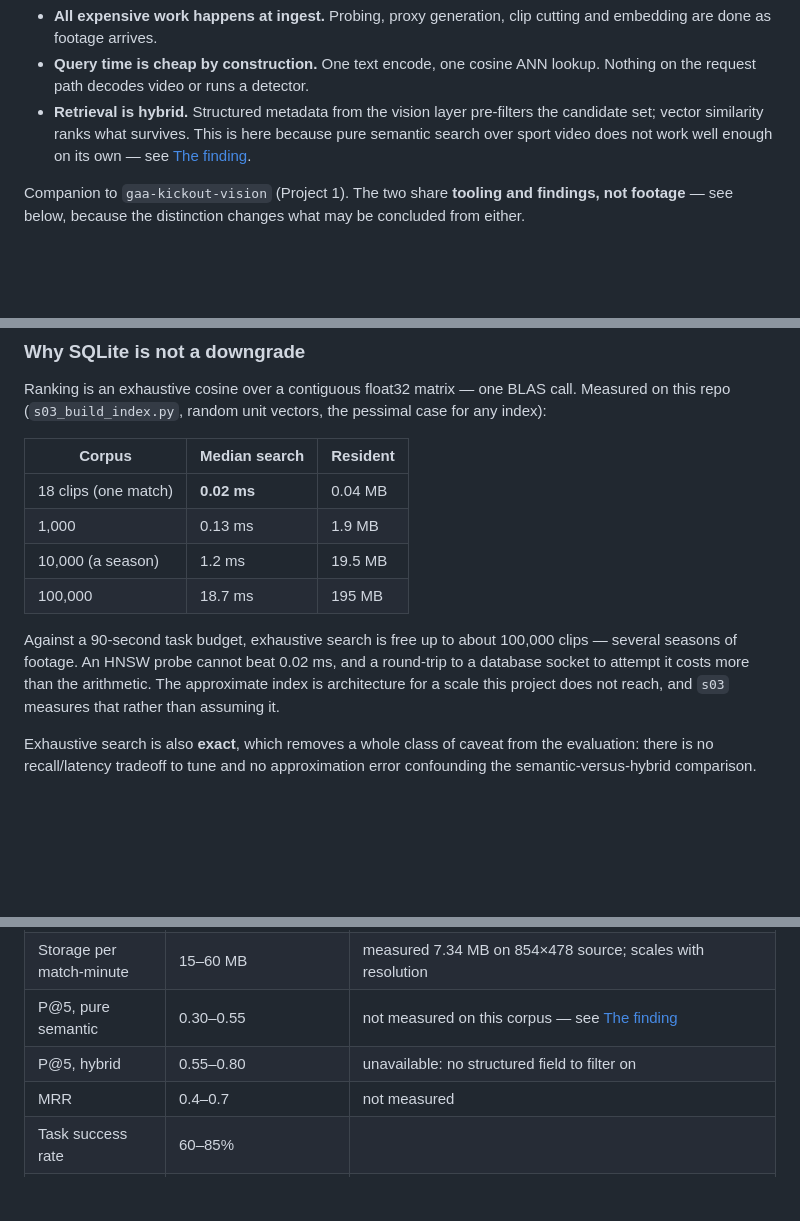
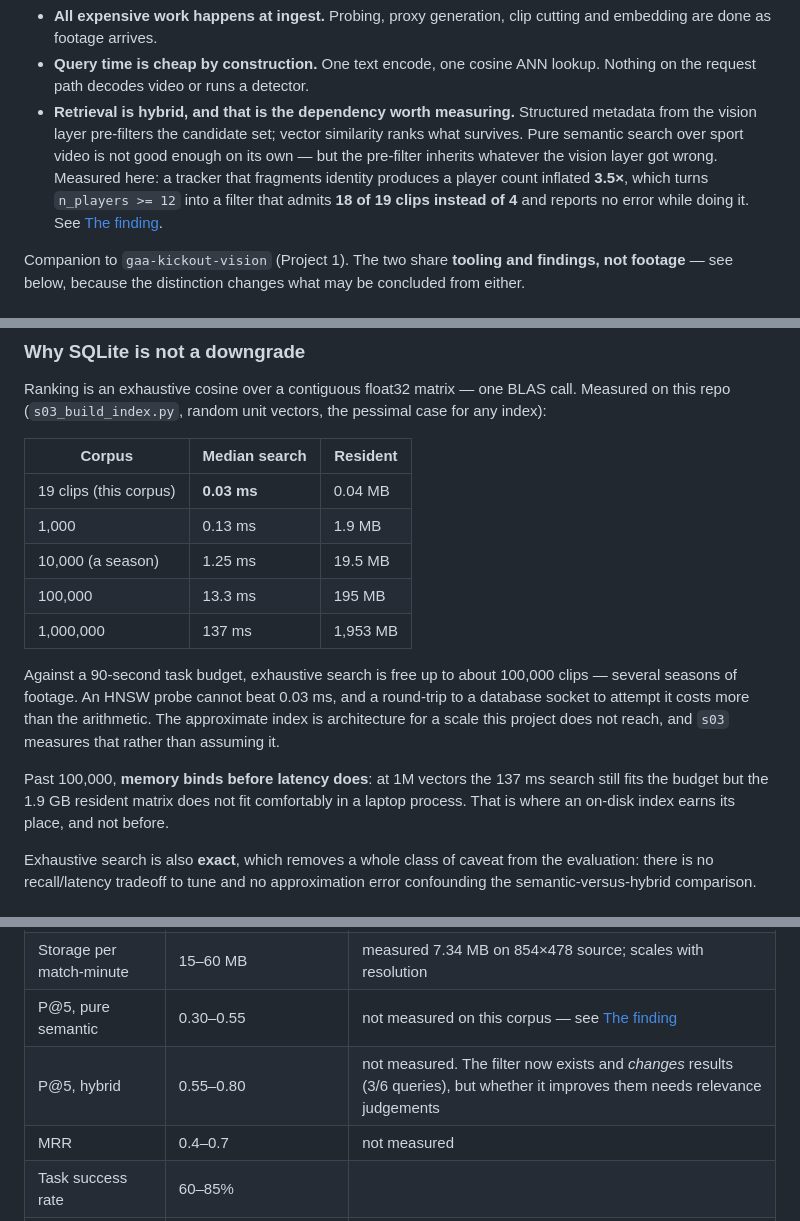
Before and after one commit to MuhammadAli-11/Gaa-video-environment, a Markdown page: README.md, 3 parts joined by grey strips. Rendered like a GitHub page; blank space fills up the shorter version.

Commit message:
Supersede the 'nothing to filter on' finding with measured metadata corruption

```diff
--- a/README.md
+++ b/README.md
@@ -12,10 +12,13 @@ here:
   and embedding are done as footage arrives.
 - **Query time is cheap by construction.** One text encode, one cosine ANN lookup.
   Nothing on the request path decodes video or runs a detector.
-- **Retrieval is hybrid.** Structured metadata from the vision layer pre-filters the
-  candidate set; vector similarity ranks what survives. This is here because pure
-  semantic search over sport video does not work well enough on its own — see
-  [The finding](#the-finding).
+- **Retrieval is hybrid, and that is the dependency worth measuring.** Structured
+  metadata from the vision layer pre-filters the candidate set; vector similarity
+  ranks what survives. Pure semantic search over sport video is not good enough on
+  its own — but the pre-filter inherits whatever the vision layer got wrong. Measured
+  here: a tracker that fragments identity produces a player count inflated **3.5×**,
+  which turns `n_players >= 12` into a filter that admits **18 of 19 clips instead of
+  4** and reports no error while doing it. See [The finding](#the-finding).
 
 Companion to `gaa-kickout-vision` (Project 1). The two share **tooling and
 findings, not footage** — see below, because the distinction changes what may be
@@ -128,16 +131,21 @@ for any index):
 
 | Corpus | Median search | Resident |
 |---|---|---|
-| 18 clips (one match) | **0.02 ms** | 0.04 MB |
+| 19 clips (this corpus) | **0.03 ms** | 0.04 MB |
 | 1,000 | 0.13 ms | 1.9 MB |
-| 10,000 (a season) | 1.2 ms | 19.5 MB |
-| 100,000 | 18.7 ms | 195 MB |
+| 10,000 (a season) | 1.25 ms | 19.5 MB |
+| 100,000 | 13.3 ms | 195 MB |
+| 1,000,000 | 137 ms | 1,953 MB |
 
 Against a 90-second task budget, exhaustive search is free up to about 100,000
-clips — several seasons of footage. An HNSW probe cannot beat 0.02 ms, and a
+clips — several seasons of footage. An HNSW probe cannot beat 0.03 ms, and a
 round-trip to a database socket to attempt it costs more than the arithmetic. The
 approximate index is architecture for a scale this project does not reach, and
 `s03` measures that rather than assuming it.
+
+Past 100,000, **memory binds before latency does**: at 1M vectors the 137 ms search
+still fits the budget but the 1.9 GB resident matrix does not fit comfortably in a
+laptop process. That is where an on-disk index earns its place, and not before.
 
 Exhaustive search is also **exact**, which removes a whole class of caveat from the
 evaluation: there is no recall/latency tradeoff to tune and no approximation error
@@ -382,7 +390,7 @@ them up.
 | Ingest throughput | 2–6× realtime on CPU | measured 4.95× → a 35-min half in 7.1 min |
 | Storage per match-minute | 15–60 MB | measured 7.34 MB on 854×478 source; scales with resolution |
 | P@5, pure semantic | 0.30–0.55 | not measured on this corpus — see [The finding](#the-finding) |
-| P@5, hybrid | 0.55–0.80 | unavailable: no structured field to filter on |
+| P@5, hybrid | 0.55–0.80 | not measured. The filter now exists and *changes* results (3/6 queries), but whether it improves them needs relevance judgements |
 | MRR | 0.4–0.7 | not measured |
 | Task success rate | 60–85% | |
 | Median time on task | 40–120 s | some tasks will blow the 90 s budget |
```
Also changed, not shown: report/system_report.md (+22 -4 lines).
